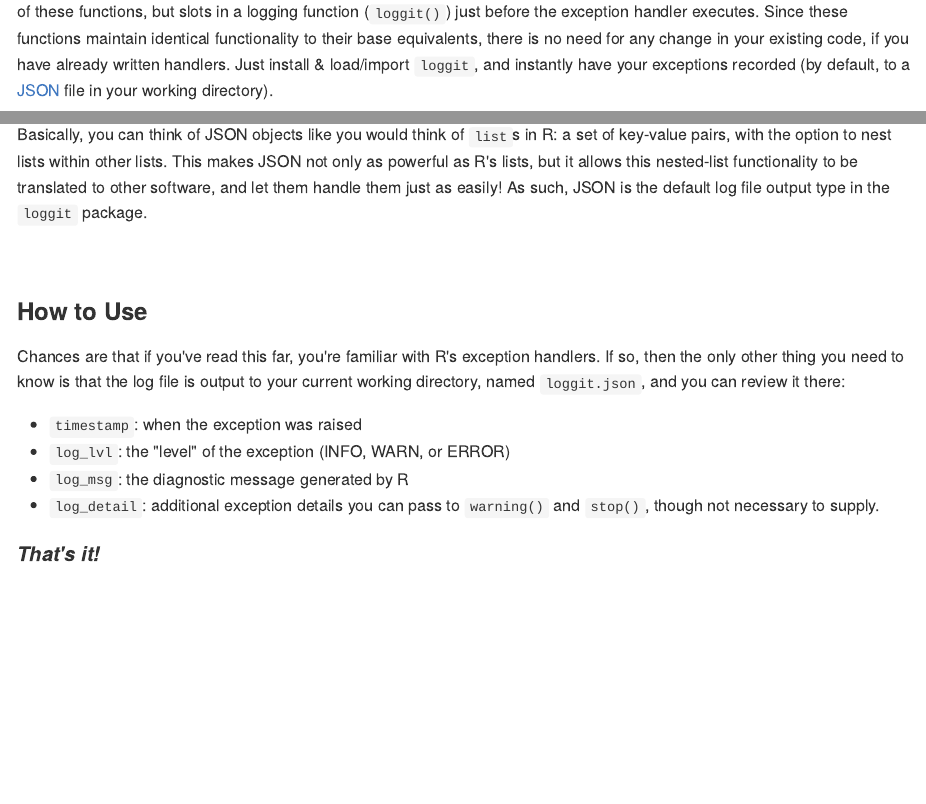
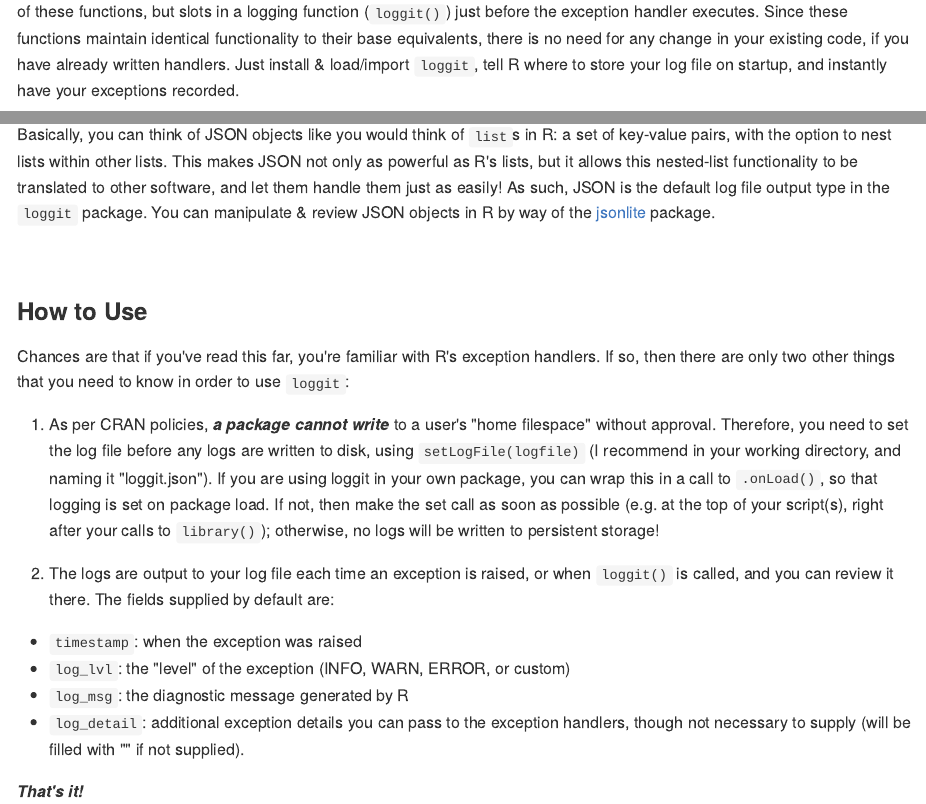
Before and after one commit to ryapric/loggit, an R Markdown document (README.Rmd): the page in a window 1100 px wide, from its top, and a second part further down, joined at a grey line. The pictures show the output file README.md that the author committed with the source, drawn offline in the style of GitHub.

Commit message:
Final changes for CRAN re-submission.

```diff
--- a/README.Rmd
+++ b/README.Rmd
@@ -19,8 +19,8 @@ versions of these functions, but slots in a logging function (`loggit()`) just
 before the exception handler executes. Since these functions maintain identical
 functionality to their base equivalents, there is no need for any change in
 your existing code, if you have already written handlers. Just install &
-load/import `loggit`, and instantly have your exceptions recorded (by default,
-to a [JSON](https://www.json.org/) file in your working directory).
+load/import `loggit`, tell R where to store your log file on startup, and
+instantly have your exceptions recorded.
 
 The included `loggit()` function is also very flexible on its own, and allows
 for any number of custom fields to be added to your logs, in addition to
@@ -78,27 +78,38 @@ a set of key-value pairs, with the option to nest lists within other lists.
 This makes JSON not only as powerful as R's lists, but it allows this
 nested-list functionality to be translated to other software, and let them
 handle them just as easily! As such, JSON is the default log file output type
-in the `loggit` package.
+in the `loggit` package. You can manipulate & review JSON objects in R by way
+of the [jsonlite](https://cran.r-project.org/package=jsonlite) package.
 
 <br>
 
 ### How to Use
 
 Chances are that if you've read this far, you're familiar with R's exception
-handlers. If so, then there are only two other things that you need to know in order to use `loggit`:
+handlers. If so, then there are only two other things that you need to know in
+order to use `loggit`:
 
-1. As per CRAN policies, you need to set the log file before any logs are written to disk, using `setLogFile(logfile)`. If you are using loggit in your own package, you can wrap this in a call to `.onLoad()`, so that logging is set on package load. If not, then make the set call as soon as possible; otherwise, no logs will be written!
+1. As per CRAN policies, _**a package cannot write**_ to a user's "home
+filespace" without approval. Therefore, you need to set the log file before any
+logs are written to disk, using `setLogFile(logfile)` (I recommend in your
+working directory, and naming it "loggit.json"). If you are using loggit in
+your own package, you can wrap this in a call to `.onLoad()`, so that logging
+is set on package load. If not, then make the set call as soon as possible
+(e.g. at the top of your script(s), right after your calls to `library()`);
+otherwise, no logs will be written to persistent storage!
 
-1. is that the log file is output to your current working directory, named `loggit.json`, and you
-can review it there:
+1. The logs are output to your log file each time an exception is raised, or
+when `loggit()` is called, and you can review it there. The fields supplied by
+default are:
 
 * `timestamp`: when the exception was raised
-* `log_lvl`: the "level" of the exception (INFO, WARN, or ERROR)
+* `log_lvl`: the "level" of the exception (INFO, WARN, ERROR, or custom)
 * `log_msg`: the diagnostic message generated by R
-* `log_detail`: additional exception details you can pass to `warning()` and
-    `stop()`, though not necessary to supply.
+* `log_detail`: additional exception details you can pass to the exception
+handlers, though not necessary to supply (will be filled with "" if not
+supplied).
 
-#### _That's it!_
+_**That's it!**_
 
 <br>
 
```
Also changed, not shown: R/configurations.R (+6 -1 lines), R/handlers.R (+6 -15 lines), R/loggit.R (+7 -6 lines), cran-comments.md (+13 -0 lines), README.md, README.Rmd (14 more changed lines), 6 other files.
